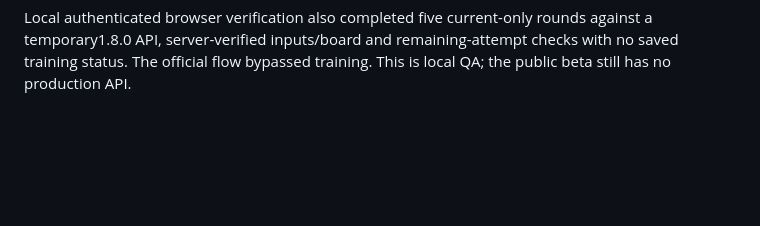
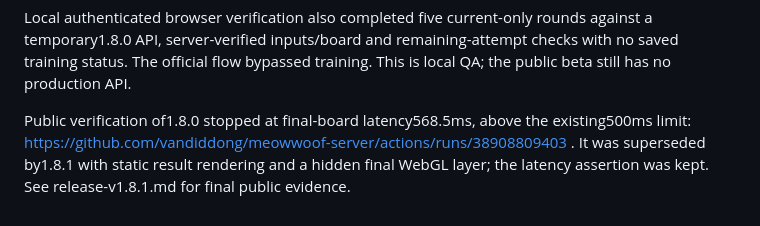
Before and after one commit to vandiddong/meowwoof-server, a Markdown page: reports/release-v1.8.0.md, the part around the change. Rendered like a GitHub page; blank space fills up the shorter version.

```diff
--- a/reports/release-v1.8.0.md
+++ b/reports/release-v1.8.0.md
@@ -13,3 +13,5 @@ Validation:81 automated tests, including seven lesson lifecycle/physics tests an
 App/health version1.8.0; gameplay rulesVersion1.6.0, physicsVersion1.2.1, competitionVersion fresh-maps-v5 and API/DB/replay schema are unchanged. Prior1.6.0 large generation/approach audits apply to unchanged generation code; they were not rerun for this isolated lesson. Production official rankings, Google, ads, payments and analytics remain inactive. No paid infrastructure, domain or hosting changes were made. Current source stays private; public deployment contains audited obfuscated compiled assets without source maps.
 
 Local authenticated browser verification also completed five current-only rounds against a temporary1.8.0 API, server-verified inputs/board and remaining-attempt checks with no saved training status. The official flow bypassed training. This is local QA; the public beta still has no production API.
+
+Public verification of1.8.0 stopped at final-board latency568.5ms, above the existing500ms limit: https://github.com/vandiddong/meowwoof-server/actions/runs/38908809403 . It was superseded by1.8.1 with static result rendering and a hidden final WebGL layer; the latency assertion was kept. See release-v1.8.1.md for final public evidence.
```
Also changed, not shown: reports/release-v1.8.1.md (+2 -0 lines).
